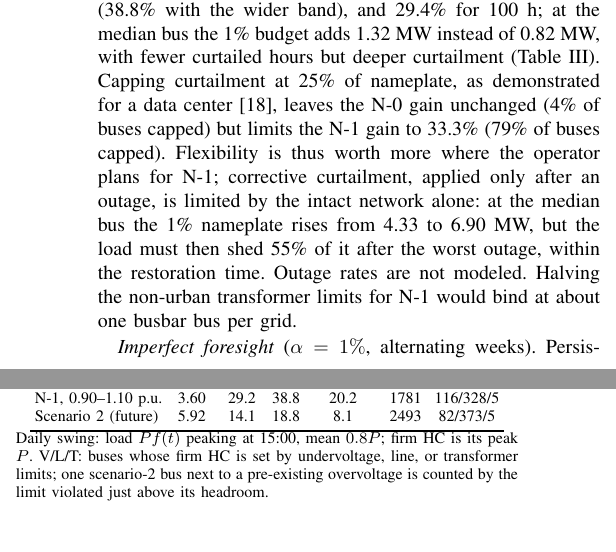
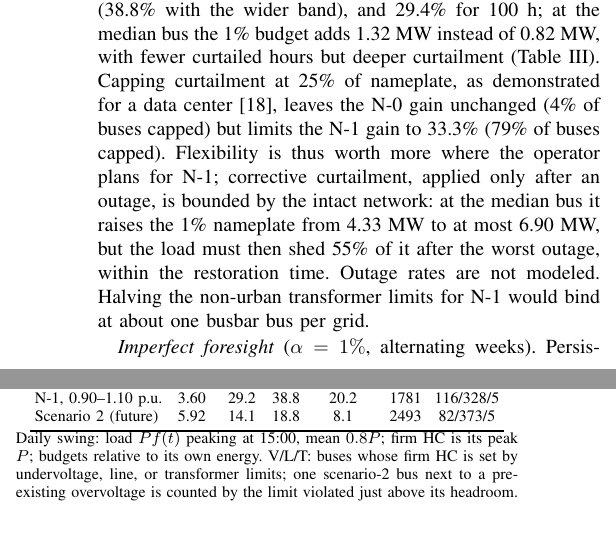
Before and after one commit to jacobwanghy/flexible-load-hc, a LaTeX paper (tex/main.tex, which reads tex/tab_sens.tex): two parts of the columns of page 4 of 5, joined at a grey line, cut so that both start at the same text. Compiled offline with pdfLaTeX; a missing font is replaced by an installed copy or a similar font; a LaTeX package or settings file that is missing is left out.

Commit message:
Add files via upload

```diff
--- a/tex/main.tex
+++ b/tex/main.tex
@@ -130,7 +130,7 @@ With OLTC (Fig.~\ref{fig:binding}), median gains are similar at the \nVlow~under
 \subsection{Robustness}\label{sec:sens}
 \emph{Network assumptions} (Table~\ref{tab:sens}). A load with a daily swing of $\pm$20\% (Table~\ref{tab:sens}) gains \shpRowGone\% at 1\% with fewer curtailed hours. SimBench scenario 2 (future load, DG, and storage) gives \sensStwogO\%. At unity power factor (\pfN~buses) the gain changes from \pfGainA\% to \pfGainB\%.
 
-\emph{N-1 line outages.} Each of the \nmoN~in-service line outages is followed by closing the normally open tie that restores all disconnected buses (the one with the largest worst-case margin if several can; \nmoUnr~spur outages leave their buses unsupplied), with the base-case limits. The headroom is the minimum over the intact network and all outages, i.e., the new load is curtailed preventively whenever an outage would cause a violation. Median firm HC falls from \sensBasefirm~to \sensNmofirm~MW, and undervoltage limits \sensNmonv~buses instead of \sensBasenv. Because the post-outage headroom varies more, the 1\% gain rises to \sensNmogO\% (\sensNmowgO\% with the wider band), and \sensNmohOZZ\% for 100~h; at the median bus the 1\% budget adds \ctNadd~MW instead of \ctBadd~MW, with fewer curtailed hours but deeper curtailment (Table~\ref{tab:contract}). Capping curtailment at \depCap\% of nameplate, as demonstrated for a data center \cite{colangelo2025}, leaves the N-0 gain unchanged (\depNZshare\% of buses capped) but limits the N-1 gain to \depNOgain\% (\depNOshare\% of buses capped). Flexibility is thus worth more where the operator plans for N-1; corrective curtailment, applied only after an outage, is limited by the intact network alone: at the median bus the 1\% nameplate rises from \corPreMW~to \corCorMW~MW, but the load must then shed \corDepth\% of it after the worst outage, within the restoration time. Outage rates are not modeled. Halving the non-urban transformer limits for N-1 would bind at about one busbar bus per grid.
+\emph{N-1 line outages.} Each of the \nmoN~in-service line outages is followed by closing the normally open tie that restores all disconnected buses (the one with the largest worst-case margin if several can; \nmoUnr~spur outages leave their buses unsupplied), with the base-case limits. The headroom is the minimum over the intact network and all outages, i.e., the new load is curtailed preventively whenever an outage would cause a violation. Median firm HC falls from \sensBasefirm~to \sensNmofirm~MW, and undervoltage limits \sensNmonv~buses instead of \sensBasenv. Because the post-outage headroom varies more, the 1\% gain rises to \sensNmogO\% (\sensNmowgO\% with the wider band), and \sensNmohOZZ\% for 100~h; at the median bus the 1\% budget adds \ctNadd~MW instead of \ctBadd~MW, with fewer curtailed hours but deeper curtailment (Table~\ref{tab:contract}). Capping curtailment at \depCap\% of nameplate, as demonstrated for a data center \cite{colangelo2025}, leaves the N-0 gain unchanged (\depNZshare\% of buses capped) but limits the N-1 gain to \depNOgain\% (\depNOshare\% of buses capped). Flexibility is thus worth more where the operator plans for N-1; corrective curtailment, applied only after an outage, is bounded by the intact network: at the median bus it raises the 1\% nameplate from \corPreMW~MW to at most \corCorMW~MW, but the load must then shed \corDepth\% of it after the worst outage, within the restoration time. Outage rates are not modeled. Halving the non-urban transformer limits for N-1 would bind at about one busbar bus per grid.
 
 \input{tab_sens.tex}
 
--- a/tex/tab_sens.tex
+++ b/tex/tab_sens.tex
@@ -18,5 +18,5 @@ Scenario 2 (future) & 5.92 & 14.1 & 18.8 & 8.1 & 2493 & 82/373/5 \\
 \bottomrule
 \end{tabular}
 \vspace{2pt}
-\begin{minipage}{\columnwidth}\footnotesize Daily swing: load $Pf(t)$ peaking at 15:00, mean $0.8P$; firm HC is its peak $P$. V/L/T: buses whose firm HC is set by undervoltage, line, or transformer limits; one scenario-2 bus next to a pre-existing overvoltage is counted by the limit violated just above its headroom.\end{minipage}
+\begin{minipage}{\columnwidth}\footnotesize Daily swing: load $Pf(t)$ peaking at 15:00, mean $0.8P$; firm HC is its peak $P$; budgets relative to its own energy. V/L/T: buses whose firm HC is set by undervoltage, line, or transformer limits; one scenario-2 bus next to a pre-existing overvoltage is counted by the limit violated just above its headroom.\end{minipage}
 \end{table}
```
Also changed, not shown: 1 other file.
